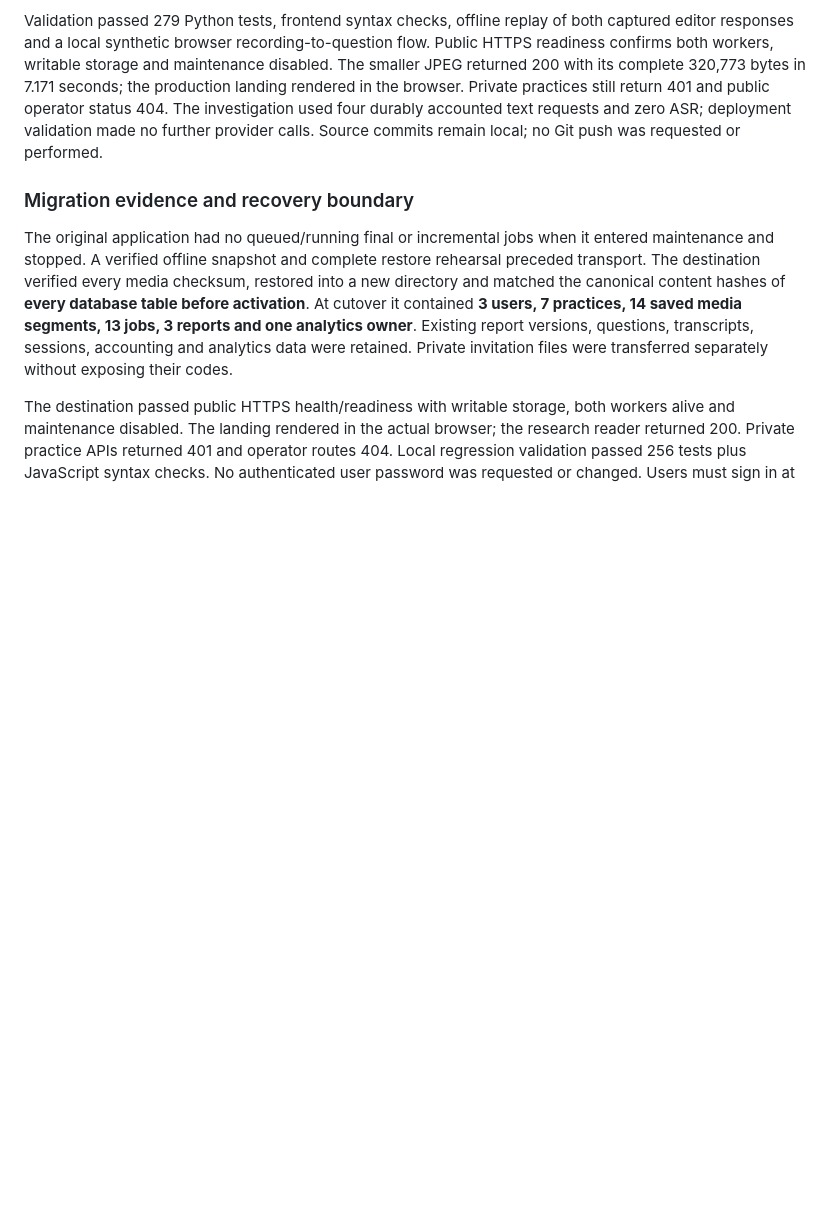
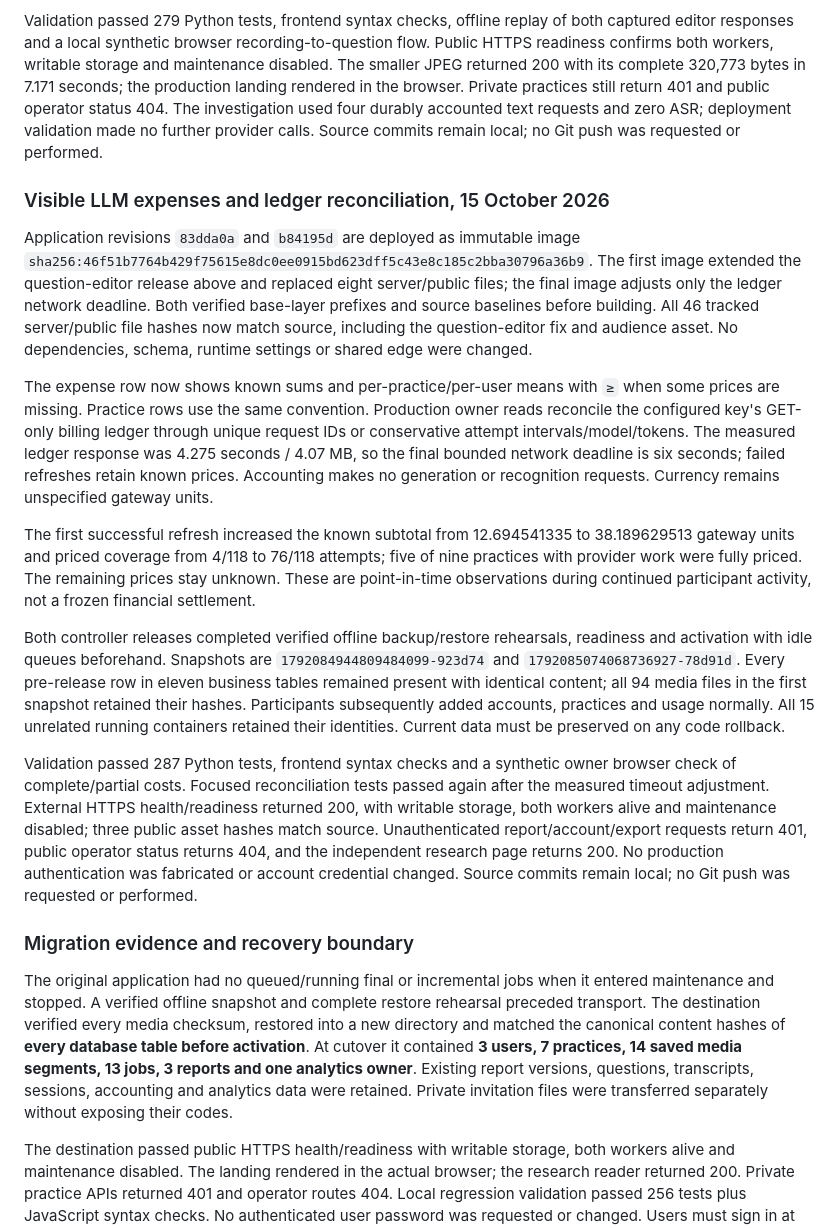
Before and after one commit to timkuzma/no-fear-public-speaking, a Markdown page: docs/production-deployment.md, the part around the change. GitHub-like rendering; blank space fills up the shorter version.

Commit message:
Record LLM expense dashboard production verification

```diff
--- a/docs/production-deployment.md
+++ b/docs/production-deployment.md
@@ -42,6 +42,48 @@ Application revision `54f6b3a` is deployed as immutable image `sha256:a0cd4e405d
 The normal controller completed verified backup/restore rehearsal (snapshot `1792078209070945881-88acff`), activation and readiness. Both queues were idle beforehand. Hashes of every users/practices/segments/jobs row and all 20 media files match the pre-release snapshot: 7 users, 10 practices, 20 segments and 18 jobs are preserved. The four deployed source hashes match the commit. Settings, prompt versions, schemas and existing reports remain unchanged; failed user jobs were not automatically restarted.
 
 Validation passed 279 Python tests, frontend syntax checks, offline replay of both captured editor responses and a local synthetic browser recording-to-question flow. Public HTTPS readiness confirms both workers, writable storage and maintenance disabled. The smaller JPEG returned 200 with its complete 320,773 bytes in 7.171 seconds; the production landing rendered in the browser. Private practices still return 401 and public operator status 404. The investigation used four durably accounted text requests and zero ASR; deployment validation made no further provider calls. Source commits remain local; no Git push was requested or performed.
+
+### Visible LLM expenses and ledger reconciliation, 15 October 2026
+
+Application revisions `83dda0a` and `b84195d` are deployed as immutable image
+`sha256:46f51b7764b429f75615e8dc0ee0915bd623dff5c43e8c185c2bba30796a36b9`.
+The first image extended the question-editor release above and replaced eight
+server/public files; the final image adjusts only the ledger network deadline.
+Both verified base-layer prefixes and source baselines before building. All 46
+tracked server/public file hashes now match source, including the question-editor
+fix and audience asset. No dependencies, schema, runtime settings or shared edge
+were changed.
+
+The expense row now shows known sums and per-practice/per-user means with `≥`
+when some prices are missing. Practice rows use the same convention. Production
+owner reads reconcile the configured key's GET-only billing ledger through unique
+request IDs or conservative attempt intervals/model/tokens. The measured ledger
+response was 4.275 seconds / 4.07 MB, so the final bounded network deadline is six
+seconds; failed refreshes retain known prices. Accounting makes no generation or
+recognition requests. Currency remains unspecified gateway units.
+
+The first successful refresh increased the known subtotal from 12.694541335 to
+38.189629513 gateway units and priced coverage from 4/118 to 76/118 attempts;
+five of nine practices with provider work were fully priced. The remaining prices
+stay unknown. These are point-in-time observations during continued participant
+activity, not a frozen financial settlement.
+
+Both controller releases completed verified offline backup/restore rehearsals,
+readiness and activation with idle queues beforehand. Snapshots are
+`1792084944809484099-923d74` and `1792085074068736927-78d91d`. Every pre-release row
+in eleven business tables remained present with identical content; all 94 media
+files in the first snapshot retained their hashes. Participants subsequently added
+accounts, practices and usage normally. All 15 unrelated running containers retained
+their identities. Current data must be preserved on any code rollback.
+
+Validation passed 287 Python tests, frontend syntax checks and a synthetic owner
+browser check of complete/partial costs. Focused reconciliation tests passed again
+after the measured timeout adjustment. External HTTPS health/readiness returned 200,
+with writable storage, both workers alive and maintenance disabled; three public
+asset hashes match source. Unauthenticated report/account/export requests return
+401, public operator status returns 404, and the independent research page returns
+200. No production authentication was fabricated or account credential changed.
+Source commits remain local; no Git push was requested or performed.
 
 ### Migration evidence and recovery boundary
 
```
